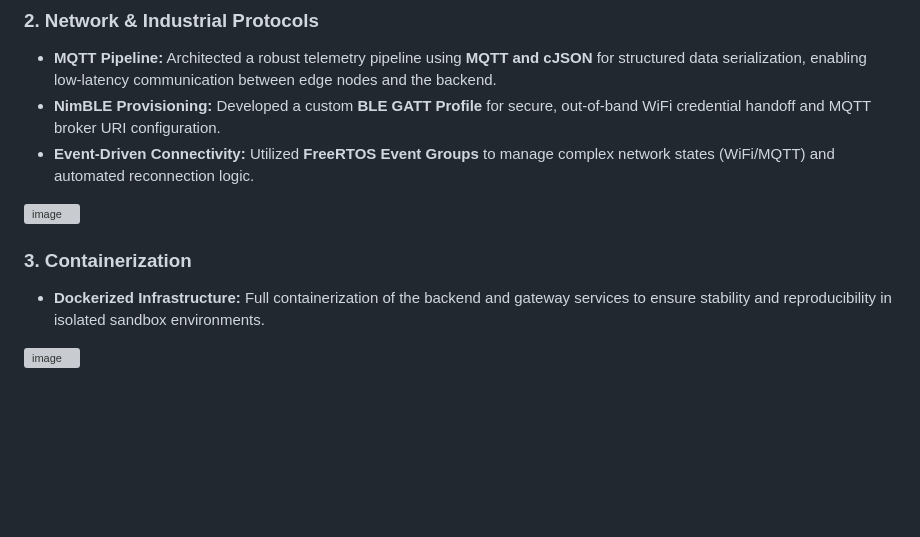
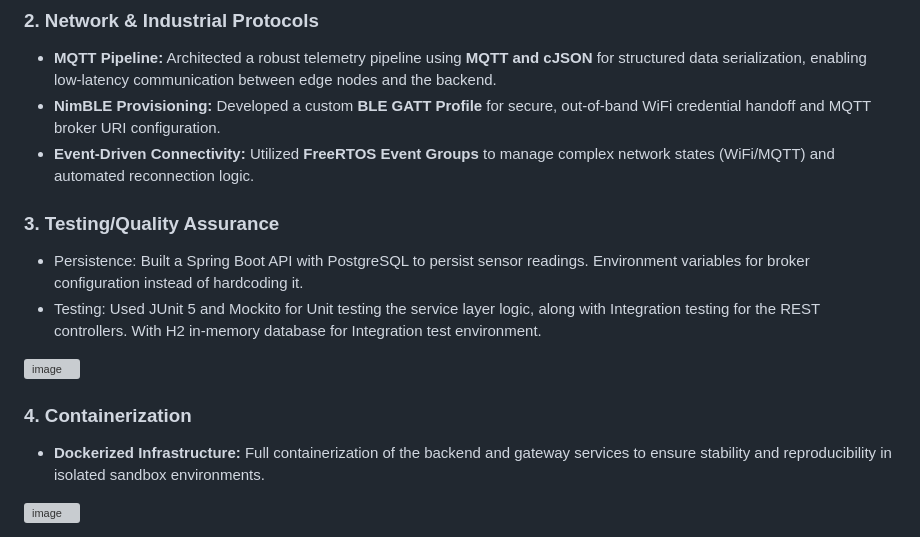
Before and after one commit to civ19/ARES-32-Telemetry-Platform, a Markdown page: README.md, the part around the change. GitHub-like rendering; blank space fills up the shorter version; grey boxes are pictures that could not be loaded.

```diff
--- a/README.md
+++ b/README.md
@@ -35,9 +35,13 @@ The platform is architected as a decoupled, multi-service environment:
 *   **NimBLE Provisioning:** Developed a custom **BLE GATT Profile** for secure, out-of-band WiFi credential handoff and MQTT broker URI configuration.
 *   **Event-Driven Connectivity:** Utilized **FreeRTOS Event Groups** to manage complex network states (WiFi/MQTT) and automated reconnection logic.
 
+### 3. Testing/Quality Assurance
+* Persistence: Built a Spring Boot API with PostgreSQL to persist sensor readings. Environment variables for broker configuration instead of hardcoding it.
+* Testing: Used JUnit 5 and Mockito for Unit testing the service layer logic, along with Integration testing for the REST controllers. With H2 in-memory database for Integration test environment.
+
 <img width="1914" height="980" alt="image" src="https://github.com/user-attachments/assets/8883707c-450c-46d3-91d1-1d7a82a7d98a" />
 
-### 3. Containerization
+### 4. Containerization
 *   **Dockerized Infrastructure:** Full containerization of the backend and gateway services to ensure stability and reproducibility in isolated sandbox environments.
 
 <img width="1248" height="630" alt="image" src="https://github.com/user-attachments/assets/148d86ae-78d3-4c78-b3a1-70940897ae57" />
```
